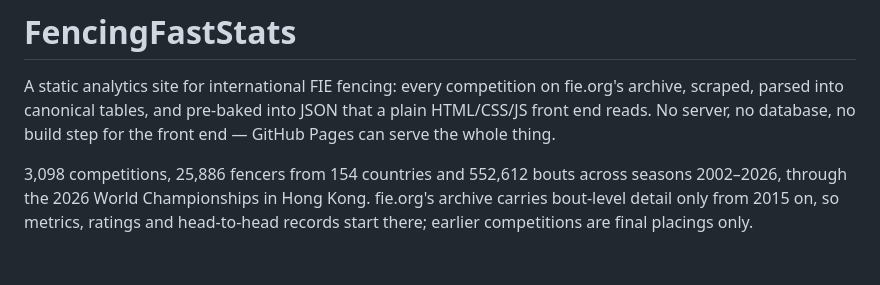
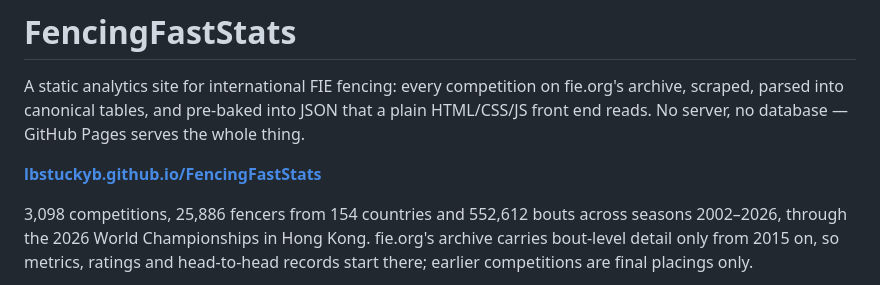
Before and after one commit to lbstuckyb/FencingFastStats, a Markdown page: README.md, the part around one of its changes. Drawn GitHub-style; blank space fills up the shorter version.

```diff
--- a/README.md
+++ b/README.md
@@ -2,8 +2,10 @@
 
 A static analytics site for international FIE fencing: every competition on fie.org's
 archive, scraped, parsed into canonical tables, and pre-baked into JSON that a plain
-HTML/CSS/JS front end reads. No server, no database, no build step for the front end —
-GitHub Pages can serve the whole thing.
+HTML/CSS/JS front end reads. No server, no database — GitHub Pages serves the whole
+thing.
+
+**[lbstuckyb.github.io/FencingFastStats](https://lbstuckyb.github.io/FencingFastStats/)**
 
 3,098 competitions, 25,886 fencers from 154 countries and 552,612 bouts across seasons
 2002–2026, through the 2026 World Championships in Hong Kong. fie.org's archive carries
```
Also changed, not shown: other parts of README.md (+14 -53 lines).
